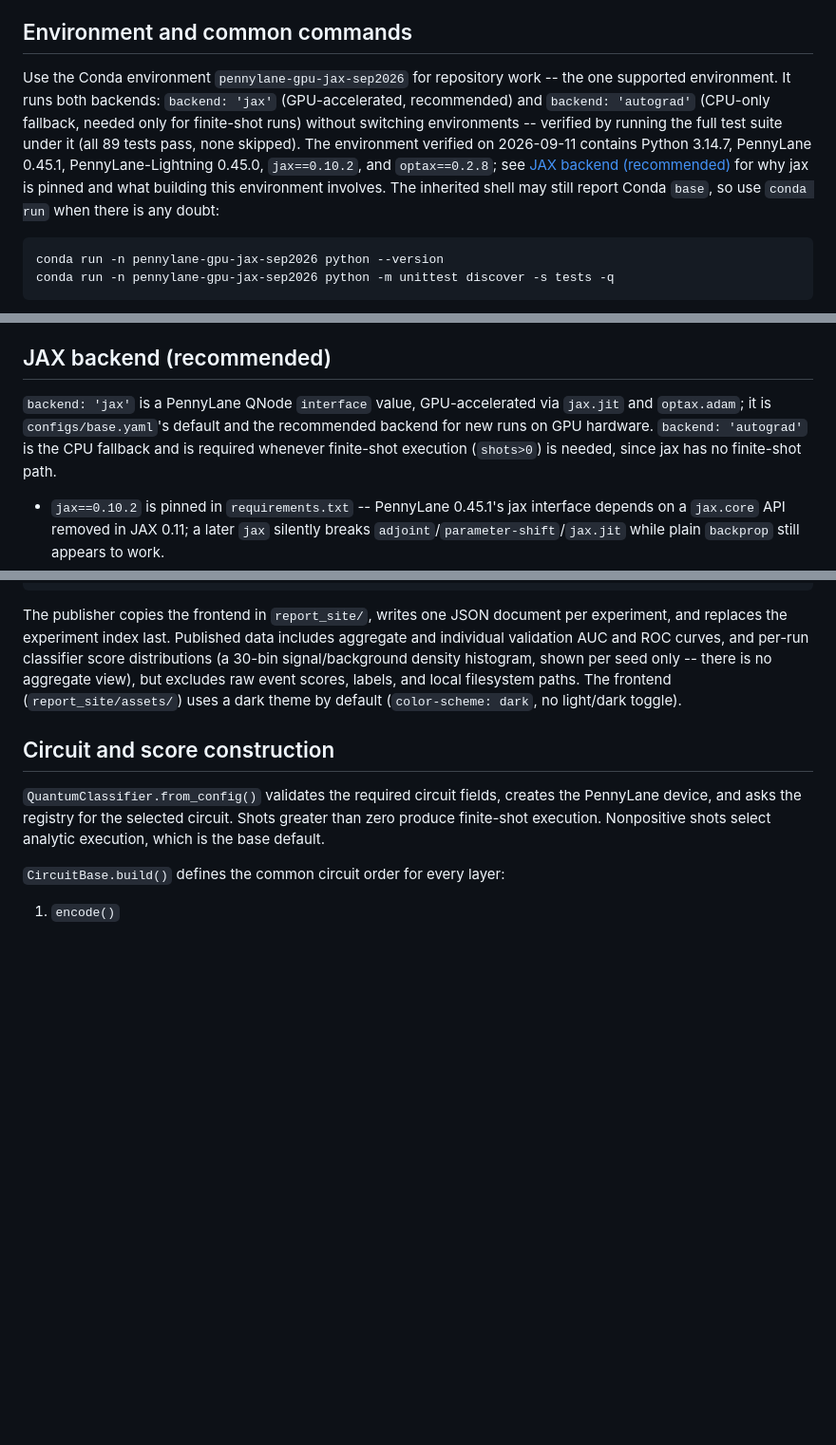
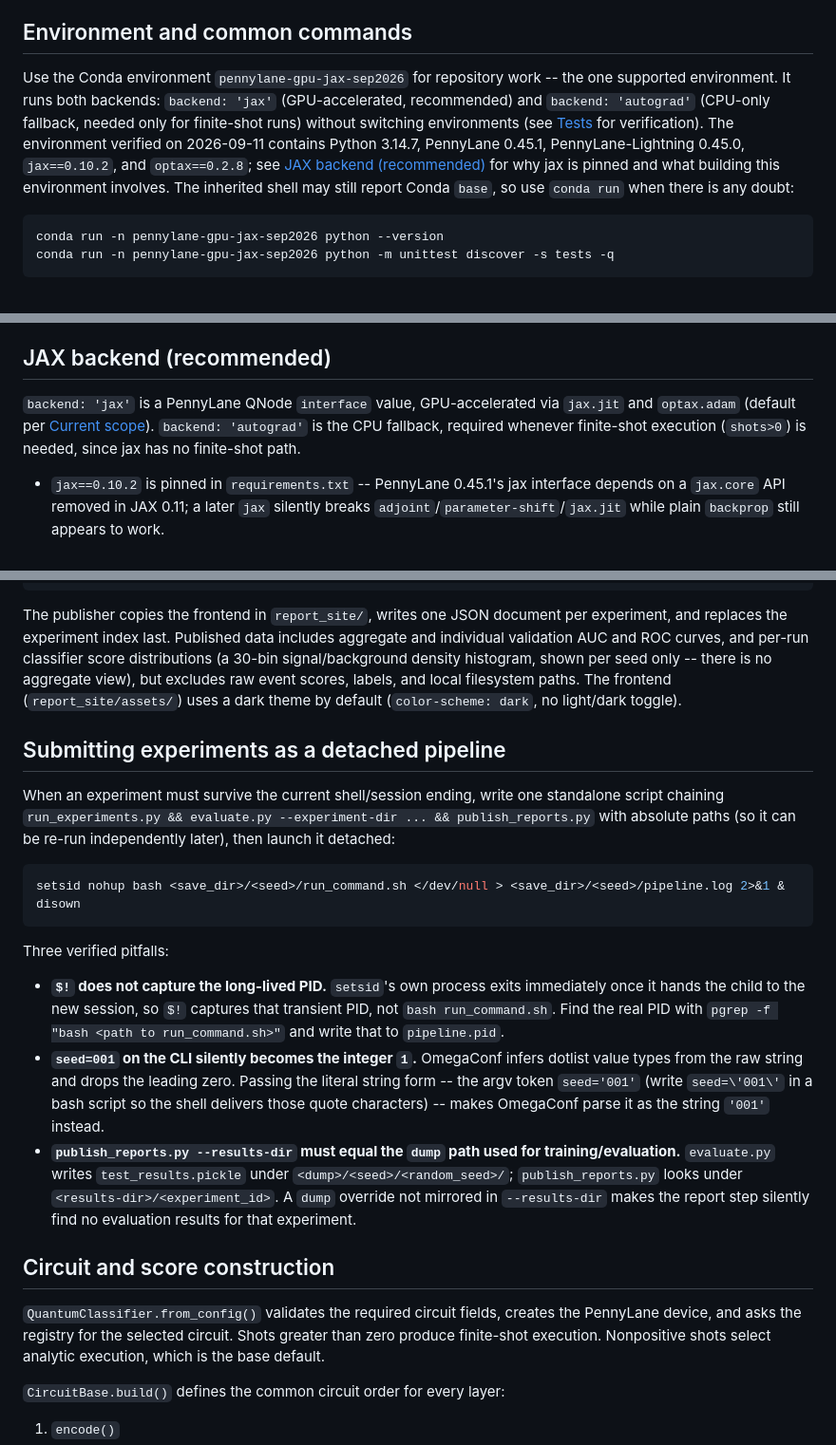
Before and after one commit to neutrino-man4/neo-1p1q, a Markdown page: llm_summary.MD, 3 parts joined by grey strips. Shown at 95% size. Drawn GitHub-style; blank space fills up the shorter version.

Commit message:
Cut summary redundancies, document detached-run pitfalls

````diff
--- a/llm_summary.MD
+++ b/llm_summary.MD
@@ -24,7 +24,7 @@ There is no active QAE, VPC, AOJ, probabilistic-output, or private Delphes workf
 
 ## Environment and common commands
 
-Use the Conda environment `pennylane-gpu-jax-sep2026` for repository work -- the one supported environment. It runs both backends: `backend: 'jax'` (GPU-accelerated, recommended) and `backend: 'autograd'` (CPU-only fallback, needed only for finite-shot runs) without switching environments -- verified by running the full test suite under it (all 89 tests pass, none skipped). The environment verified on 2026-09-11 contains Python 3.14.7, PennyLane 0.45.1, PennyLane-Lightning 0.45.0, `jax==0.10.2`, and `optax==0.2.8`; see [JAX backend (recommended)](#jax-backend-recommended) for why jax is pinned and what building this environment involves. The inherited shell may still report Conda `base`, so use `conda run` when there is any doubt:
+Use the Conda environment `pennylane-gpu-jax-sep2026` for repository work -- the one supported environment. It runs both backends: `backend: 'jax'` (GPU-accelerated, recommended) and `backend: 'autograd'` (CPU-only fallback, needed only for finite-shot runs) without switching environments (see [Tests](#tests) for verification). The environment verified on 2026-09-11 contains Python 3.14.7, PennyLane 0.45.1, PennyLane-Lightning 0.45.0, `jax==0.10.2`, and `optax==0.2.8`; see [JAX backend (recommended)](#jax-backend-recommended) for why jax is pinned and what building this environment involves. The inherited shell may still report Conda `base`, so use `conda run` when there is any doubt:
 
 ```bash
 conda run -n pennylane-gpu-jax-sep2026 python --version
@@ -50,7 +50,7 @@ conda run -n pennylane-gpu-jax-sep2026 python train.py --print-config
 
 ## JAX backend (recommended)
 
-`backend: 'jax'` is a PennyLane QNode `interface` value, GPU-accelerated via `jax.jit` and `optax.adam`; it is `configs/base.yaml`'s default and the recommended backend for new runs on GPU hardware. `backend: 'autograd'` is the CPU fallback and is required whenever finite-shot execution (`shots>0`) is needed, since jax has no finite-shot path.
+`backend: 'jax'` is a PennyLane QNode `interface` value, GPU-accelerated via `jax.jit` and `optax.adam` (default per [Current scope](#current-scope)). `backend: 'autograd'` is the CPU fallback, required whenever finite-shot execution (`shots>0`) is needed, since jax has no finite-shot path.
 
 - `jax==0.10.2` is pinned in `requirements.txt` -- PennyLane 0.45.1's jax interface depends on a `jax.core` API removed in JAX 0.11; a later `jax` silently breaks `adjoint`/`parameter-shift`/`jax.jit` while plain `backprop` still appears to work.
 - Analytic execution only (`shots<=0`); `set_circuit()` raises `ValueError` for `backend='jax'` with `shots>0`.
@@ -197,6 +197,21 @@ validation AUC and ROC curves, and per-run classifier score distributions (a 30-
 signal/background density histogram, shown per seed only -- there is no aggregate view), but
 excludes raw event scores, labels, and local filesystem paths. The frontend (`report_site/assets/`)
 uses a dark theme by default (`color-scheme: dark`, no light/dark toggle).
+
+## Submitting experiments as a detached pipeline
+
+When an experiment must survive the current shell/session ending, write one standalone script chaining `run_experiments.py && evaluate.py --experiment-dir ... && publish_reports.py` with absolute paths (so it can be re-run independently later), then launch it detached:
+
+```bash
+setsid nohup bash <save_dir>/<seed>/run_command.sh </dev/null > <save_dir>/<seed>/pipeline.log 2>&1 &
+disown
+```
+
+Three verified pitfalls:
+
+- **`$!` does not capture the long-lived PID.** `setsid`'s own process exits immediately once it hands the child to the new session, so `$!` captures that transient PID, not `bash run_command.sh`. Find the real PID with `pgrep -f "bash <path to run_command.sh>"` and write that to `pipeline.pid`.
+- **`seed=001` on the CLI silently becomes the integer `1`.** OmegaConf infers dotlist value types from the raw string and drops the leading zero. Passing the literal string form -- the argv token `seed='001'` (write `seed=\'001\'` in a bash script so the shell delivers those quote characters) -- makes OmegaConf parse it as the string `'001'` instead.
+- **`publish_reports.py --results-dir` must equal the `dump` path used for training/evaluation.** `evaluate.py` writes `test_results.pickle` under `<dump>/<seed>/<random_seed>/`; `publish_reports.py` looks under `<results-dir>/<experiment_id>`. A `dump` override not mirrored in `--results-dir` makes the report step silently find no evaluation results for that experiment.
 
 ## Circuit and score construction
 
````
Also changed, not shown: other parts of llm_summary.MD (+1 -1 lines).
